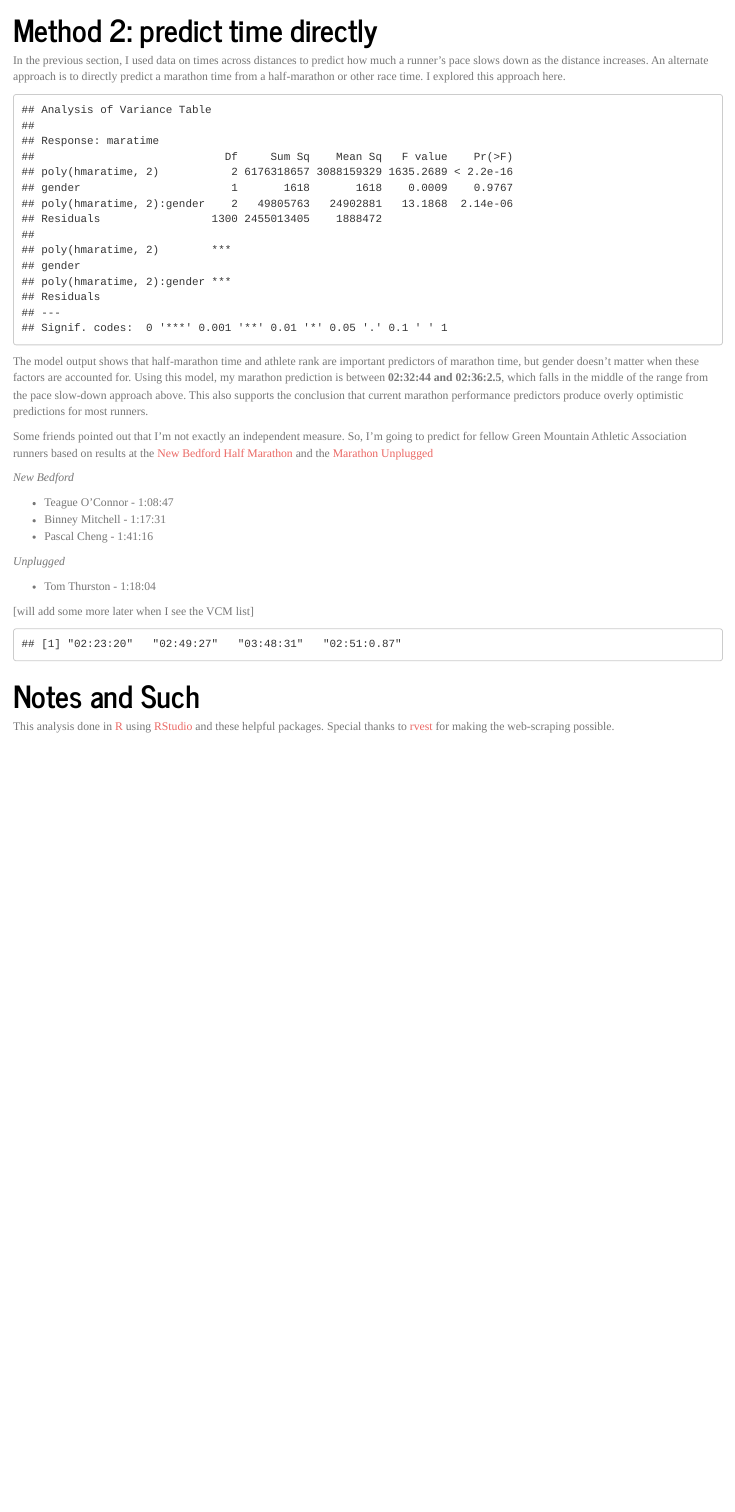
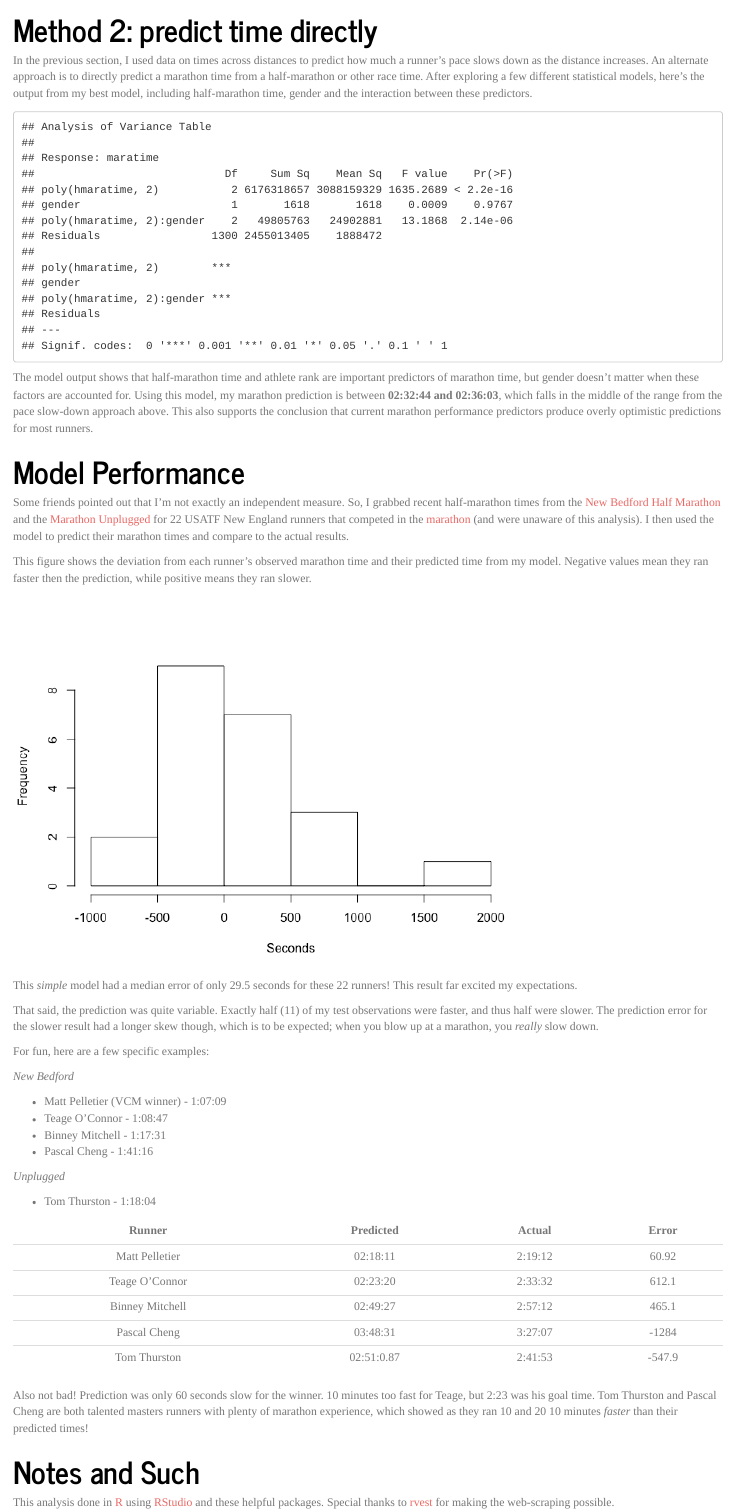
Before and after one commit to johnstantongeddes/RacePerformancePredictor, an R Markdown document (RacePerformancePredictor.Rmd): the page in a window 1100 px wide, from 3520 px down. The pictures show the output file RacePerformancePredictor.html that the author committed with the source, opened offline.

Commit message:
updated analysis with true out-of-model test set

````diff
--- a/RacePerformancePredictor.Rmd
+++ b/RacePerformancePredictor.Rmd
@@ -231,7 +232,7 @@ The problem with this approach is that my estimate range came from my own expect
 
 # Method 2: predict time directly
 
-In the previous section, I used data on times across distances to predict how much a runner's pace slows down as the distance increases. An alternate approach is to directly predict a marathon time from a half-marathon or other race time. I explored this approach here.
+In the previous section, I used data on times across distances to predict how much a runner's pace slows down as the distance increases. An alternate approach is to directly predict a marathon time from a half-marathon or other race time. After exploring a few different statistical models, here's the output from my best model, including half-marathon time, gender and the interaction between these predictors.
 
 ```{r pred2, echo=FALSE}
 pb_data_sub2 <- filter(pb_data_sub, distance %in% c("1/2 Mara", "Marathon"))
@@ -261,16 +262,21 @@ anova(lm2)
 myprediction <- predict(lm2, newdata = data.frame(hmaratime = 4343, gender = "M", athRank = 0.05), se.fit = TRUE)
 
 # prediction
-toHMS(myprediction$fit)
+#toHMS(myprediction$fit)
 # lower estimate
-toHMS(myprediction$fit - myprediction$se.fit)
+#toHMS(myprediction$fit - myprediction$se.fit)
 # upper estimate
-toHMS(myprediction$fit + myprediction$se.fit)
+#toHMS(myprediction$fit + myprediction$se.fit)
 ```
 
 The model output shows that half-marathon time and athlete rank are important predictors of marathon time, but gender doesn't matter when these factors are accounted for. Using this model, my marathon prediction is between **`r toHMS(myprediction$fit - myprediction$se.fit)` and `r toHMS(myprediction$fit + myprediction$se.fit)`**, which falls in the middle of the range from the pace slow-down approach above. This also supports the conclusion that current marathon performance predictors produce overly optimistic predictions for most runners.
 
-Some friends pointed out that I'm not exactly an independent measure. So, I'm going to predict for fellow Green Mountain Athletic Association runners based on results at the [New Bedford Half Marathon](http://static.djlmgdigital.com.s3.amazonaws.com/nbt/southcoasttoday/graphics/pdf/2015HalfMarathonResults.pdf) and the [Marathon Unplugged]()
+# Model Performance
+
+Some friends pointed out that I'm not exactly an independent measure. So, I grabbed recent half-marathon times from the [New Bedford Half Marathon](http://static.djlmgdigital.com.s3.amazonaws.com/nbt/southcoasttoday/graphics/pdf/2015HalfMarathonResults.pdf) and the [Marathon Unplugged]() for 22 USATF New England runners that competed in the [marathon]() (and were unaware of this analysis). I then used the model to predict their marathon times and compare to the actual results.
+
+This figure shows the deviation from each runner's observed marathon time and their predicted time from my model. Negative values mean they ran faster then the prediction, while positive means they ran slower.
+
 
 ```{r other_runners, echo=FALSE, results='hide'}
 test <- read.csv("data/test_set.csv", stringsAsFactors = FALSE)
@@ -294,13 +300,22 @@ train_set$prediction <- unlist(lapply(test_predict$fit, toHMS))
 train_set <- mutate(train_set, ae = toSeconds(m_time) - toSeconds(prediction))
 
 # histogram of deviations of predicted from observed
-hist(train_set$ae)
+hist(train_set$ae, ylab = "Frequency", xlab = "Seconds", main = "")
+
+median(train_set$ae)
 # not bad. nearly normal around 0 with one large positive outlier
 ```
 
+This *simple* model had a median error of only `r median(train_set$ae)` seconds for these 22 runners! This result far excited my expectations.
+
+That said, the prediction was quite variable. Exactly half (`r length(which(sign(train_set$ae) < 0))`) of my test observations were faster, and thus half were slower. The prediction error for the slower result had a longer skew though, which is to be expected; when you blow up at a marathon, you *really* slow down.
+
+For fun, here are a few specific examples:
+
 *New Bedford*
 
-- Teague O'Connor - 1:08:47
+- Matt Pelletier (VCM winner) - 1:07:09
+- Teage O'Connor - 1:08:47
 - Binney Mitchell - 1:17:31
 - Pascal Cheng    - 1:41:16
 
@@ -308,20 +323,33 @@ hist(train_set$ae)
 
 - Tom Thurston    - 1:18:04
 
-[will add some more later when I see the VCM list]
-
-```{r other_predictions, echo=FALSE}
+```{r other_predictions, echo=FALSE, warning=FALSE, results = 'asis'}
 # predict
 runners_to_predict <- data.frame(
-  runner = c("TO", "BM", "PC", "TT"),
-  hmaratime = c(4127, 4651, 6076, 4684),
-  gender = c("M", "M", "M", "M"),
-  athRank = c(0.036, 0.11, 0.20, 0.13))
+  runner = c("MP", "TO", "BM", "PC", "TT"),
+  hmaratime = c(4029, 4127, 4651, 6076, 4684),
+  gender = c("M", "M", "M", "M", "M"),
+  athRank = c(0.03, 0.036, 0.11, 0.20, 0.13))
 
 runners_predict <- predict(lm2, newdata = runners_to_predict, se.fit = TRUE)
 
-toHMS(runners_predict$fit)
+# actual results
+observed_mtime <- c("2:19:12", "2:33:32", "2:57:12", "3:27:07", "2:41:53")
+
+
+predicted_mtime <- suppressWarnings(toHMS(runners_predict$fit))
+
+# table of predicted time, actual time, and error
+t2 <- data.frame(Runner = c("Matt Pelletier", "Teage O'Connor", "Binney Mitchell", "Pascal Cheng", "Tom Thurston"),
+                "Predicted" = predicted_mtime,
+                 "Actual" = observed_mtime,
+                 "Error" = toSeconds(observed_mtime) - runners_predict$fit)
+
+pandoc.table(t2, style = "rmarkdown")
 ```
+
+Also not bad! Prediction was only 60 seconds slow for the winner. 10 minutes too fast for Teage, but 2:23 was his goal time. Tom Thurston and Pascal Cheng are both talented masters runners with plenty of marathon experience, which showed as they ran 10 and 20 10 minutes *faster* than their predicted times!
+
 
 # Notes and Such
 
````
Also changed, not shown: RacePerformancePredictor.html, RacePerformancePredictor.md, RacePerformancePredictor_files/figure-html/other_runners-1.png, RacePerformancePredictor.Rmd (3 more changed lines).
